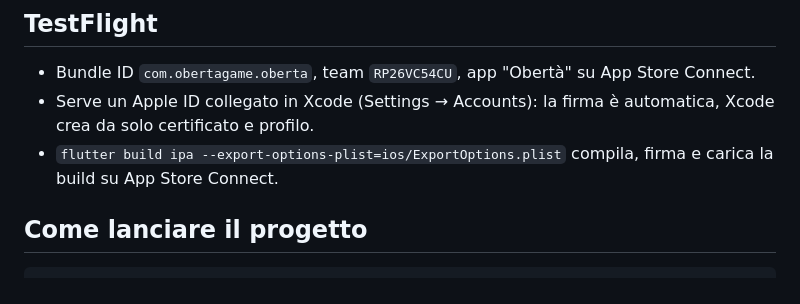
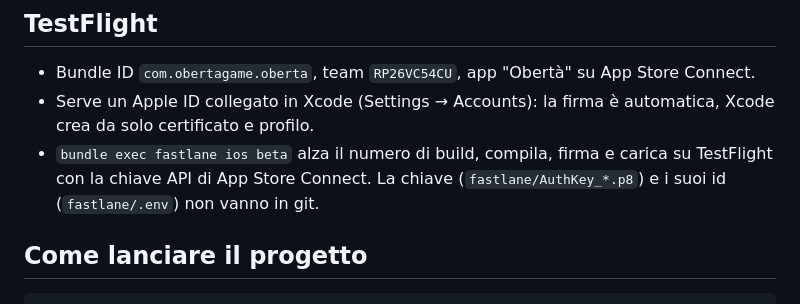
Before and after one commit to nicolairar/Oberta, a Markdown page: README.md, the part around the change. Drawn GitHub-style.

Commit message:
Document the fastlane upload in the README

```diff
--- a/README.md
+++ b/README.md
@@ -227,8 +227,9 @@ dei ruoli (eccetto il narratore umano, che già li conosce).
   App Store Connect.
 - Serve un Apple ID collegato in Xcode (Settings → Accounts): la firma è
   automatica, Xcode crea da solo certificato e profilo.
-- `flutter build ipa --export-options-plist=ios/ExportOptions.plist` compila,
-  firma e carica la build su App Store Connect.
+- `bundle exec fastlane ios beta` alza il numero di build, compila, firma e
+  carica su TestFlight con la chiave API di App Store Connect. La chiave
+  (`fastlane/AuthKey_*.p8`) e i suoi id (`fastlane/.env`) non vanno in git.
 
 ## Come lanciare il progetto
 
```
